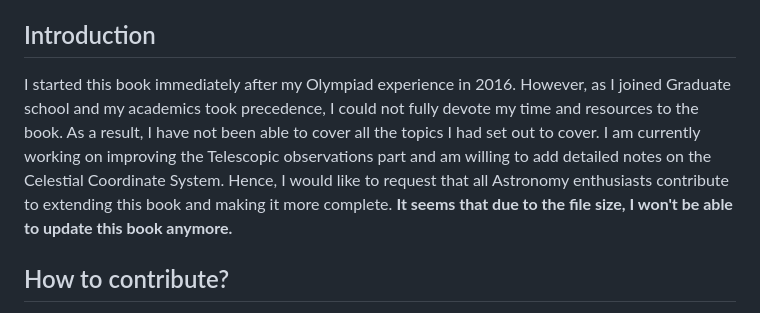
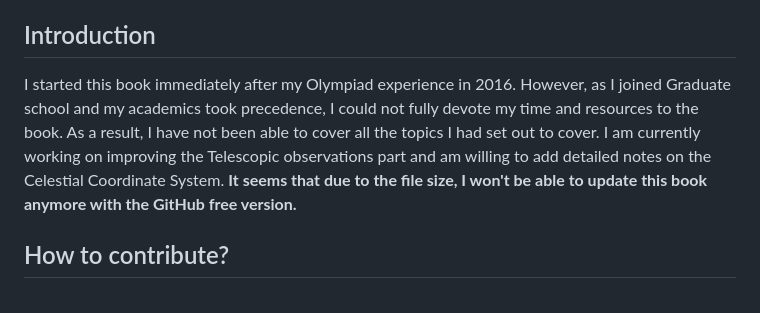
Before and after one commit to Rajit13/Star-Maps-101-and-Practices, a Markdown page: README.md, the part around the change. Drawn GitHub-style.

```diff
--- a/README.md
+++ b/README.md
@@ -11,7 +11,7 @@ Get the latest pdf version [Go here](StarMaps101.pdf) and follow the instruction
 
 ## Introduction
 
-I started this book immediately after my Olympiad experience in 2016. However, as I joined Graduate school and my academics took precedence, I could not fully devote my time and resources to the book. As a result, I have not been able to cover all the topics I had set out to cover. I am currently working on improving the Telescopic observations part and am willing to add detailed notes on the Celestial Coordinate System. Hence, I would like to request that all Astronomy enthusiasts contribute to extending this book and making it more complete. **It seems that due to the file size, I won't be able to update this book anymore.**
+I started this book immediately after my Olympiad experience in 2016. However, as I joined Graduate school and my academics took precedence, I could not fully devote my time and resources to the book. As a result, I have not been able to cover all the topics I had set out to cover. I am currently working on improving the Telescopic observations part and am willing to add detailed notes on the Celestial Coordinate System. **It seems that due to the file size, I won't be able to update this book anymore with the GitHub free version.**
 
 ## How to contribute?
 
```
